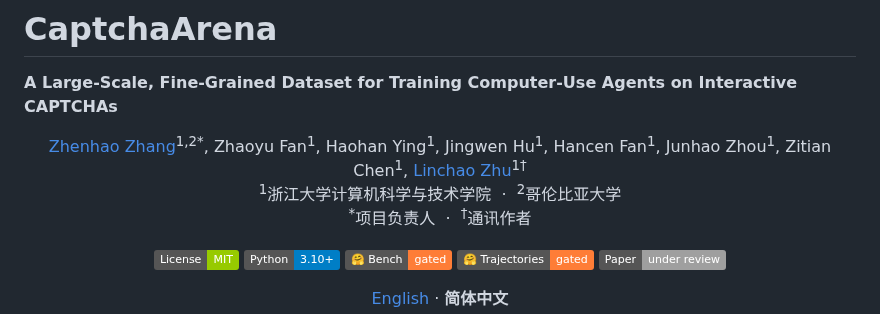
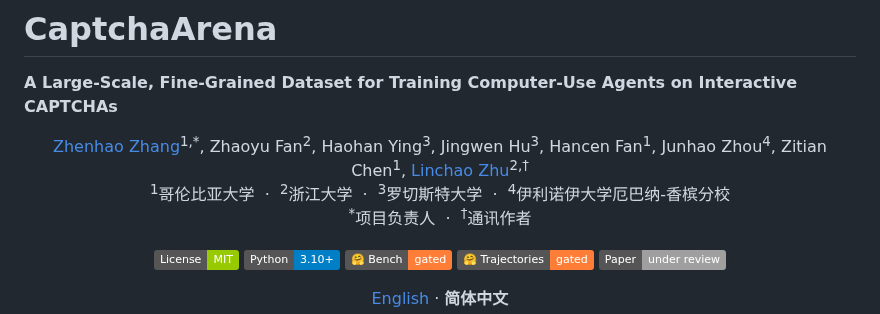
Before and after one commit to X0X0X00/CaptchaArena, a Markdown page: README.zh-CN.md, the part around the change. GitHub-like rendering; badges without logos.

Commit message:
README: author affiliations as in the paper
Co-Authored-By: Claude Fable 5.1 <noreply@anthropic.com>
Claude-Session: https://claude.ai/code/session_014bnDKu4VQ35UF3R7tRnejh

```diff
--- a/README.zh-CN.md
+++ b/README.zh-CN.md
@@ -3,8 +3,8 @@
 **A Large-Scale, Fine-Grained Dataset for Training Computer-Use Agents on Interactive CAPTCHAs**
 
 <p align="center">
-  <a href="https://x0x0x00.github.io/">Zhenhao Zhang</a><sup>1,2*</sup>, Zhaoyu Fan<sup>1</sup>, Haohan Ying<sup>1</sup>, Jingwen Hu<sup>1</sup>, Hancen Fan<sup>1</sup>, Junhao Zhou<sup>1</sup>, Zitian Chen<sup>1</sup>, <a href="https://ffmpbgrnn.github.io/">Linchao Zhu</a><sup>1†</sup><br>
-  <sup>1</sup>浙江大学计算机科学与技术学院 &nbsp;·&nbsp; <sup>2</sup>哥伦比亚大学<br>
+  <a href="https://x0x0x00.github.io/">Zhenhao Zhang</a><sup>1,*</sup>, Zhaoyu Fan<sup>2</sup>, Haohan Ying<sup>3</sup>, Jingwen Hu<sup>3</sup>, Hancen Fan<sup>1</sup>, Junhao Zhou<sup>4</sup>, Zitian Chen<sup>1</sup>, <a href="https://ffmpbgrnn.github.io/">Linchao Zhu</a><sup>2,†</sup><br>
+  <sup>1</sup>哥伦比亚大学 &nbsp;·&nbsp; <sup>2</sup>浙江大学 &nbsp;·&nbsp; <sup>3</sup>罗切斯特大学 &nbsp;·&nbsp; <sup>4</sup>伊利诺伊大学厄巴纳-香槟分校<br>
   <sup>*</sup>项目负责人 &nbsp;·&nbsp; <sup>†</sup>通讯作者
 </p>
 
```
Also changed, not shown: README.md (+2 -2 lines).
